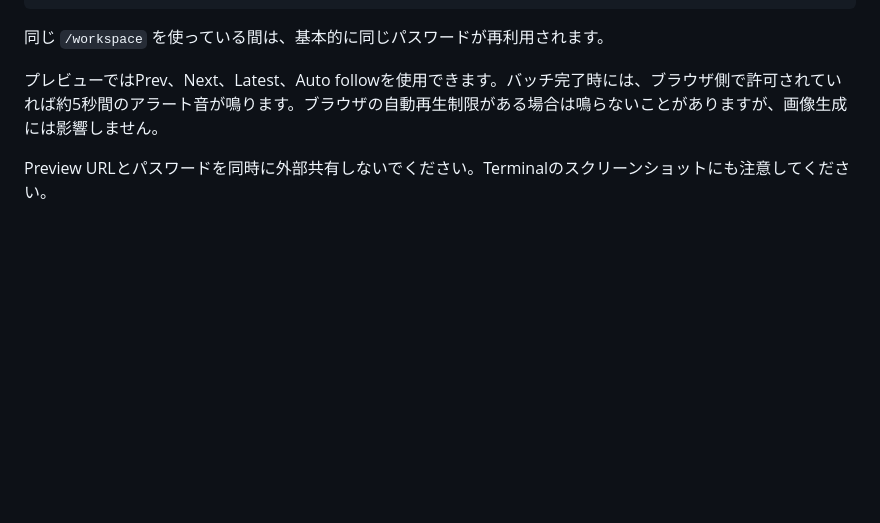
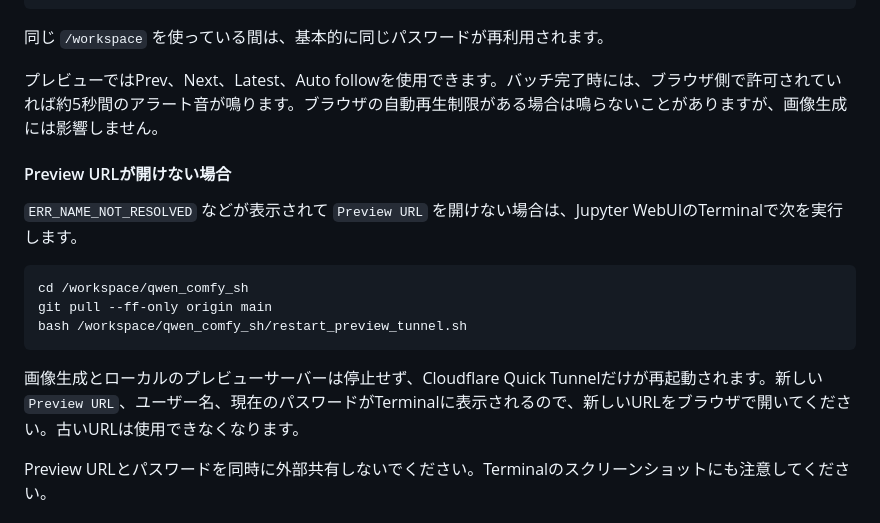
Before and after one commit to aoikonn129dhja/qwen_vast_sh, a Markdown page: comfyui_cli_batch_手順書.md, the part around the change. GitHub-like rendering; blank space fills up the shorter version.

Commit message:
Document preview URL recovery

````diff
--- a/comfyui_cli_batch_手順書.md
+++ b/comfyui_cli_batch_手順書.md
@@ -147,6 +147,18 @@ password : Terminalに表示された20文字のパスワード
 
 プレビューではPrev、Next、Latest、Auto followを使用できます。バッチ完了時には、ブラウザ側で許可されていれば約5秒間のアラート音が鳴ります。ブラウザの自動再生制限がある場合は鳴らないことがありますが、画像生成には影響しません。
 
+#### Preview URLが開けない場合
+
+`ERR_NAME_NOT_RESOLVED` などが表示されて `Preview URL` を開けない場合は、Jupyter WebUIのTerminalで次を実行します。
+
+```bash
+cd /workspace/qwen_comfy_sh
+git pull --ff-only origin main
+bash /workspace/qwen_comfy_sh/restart_preview_tunnel.sh
+```
+
+画像生成とローカルのプレビューサーバーは停止せず、Cloudflare Quick Tunnelだけが再起動されます。新しい `Preview URL`、ユーザー名、現在のパスワードがTerminalに表示されるので、新しいURLをブラウザで開いてください。古いURLは使用できなくなります。
+
 Preview URLとパスワードを同時に外部共有しないでください。Terminalのスクリーンショットにも注意してください。
 
 ### 6. 生成中は出力を動かさない
````
